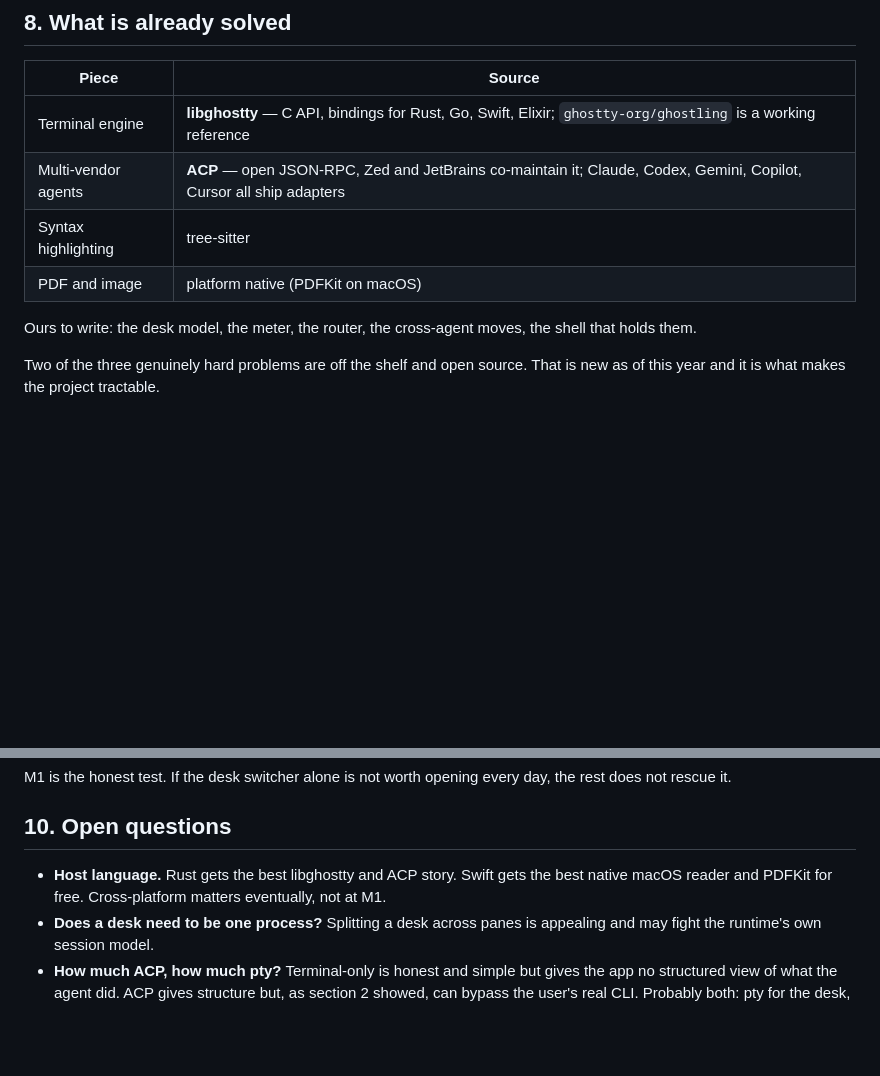
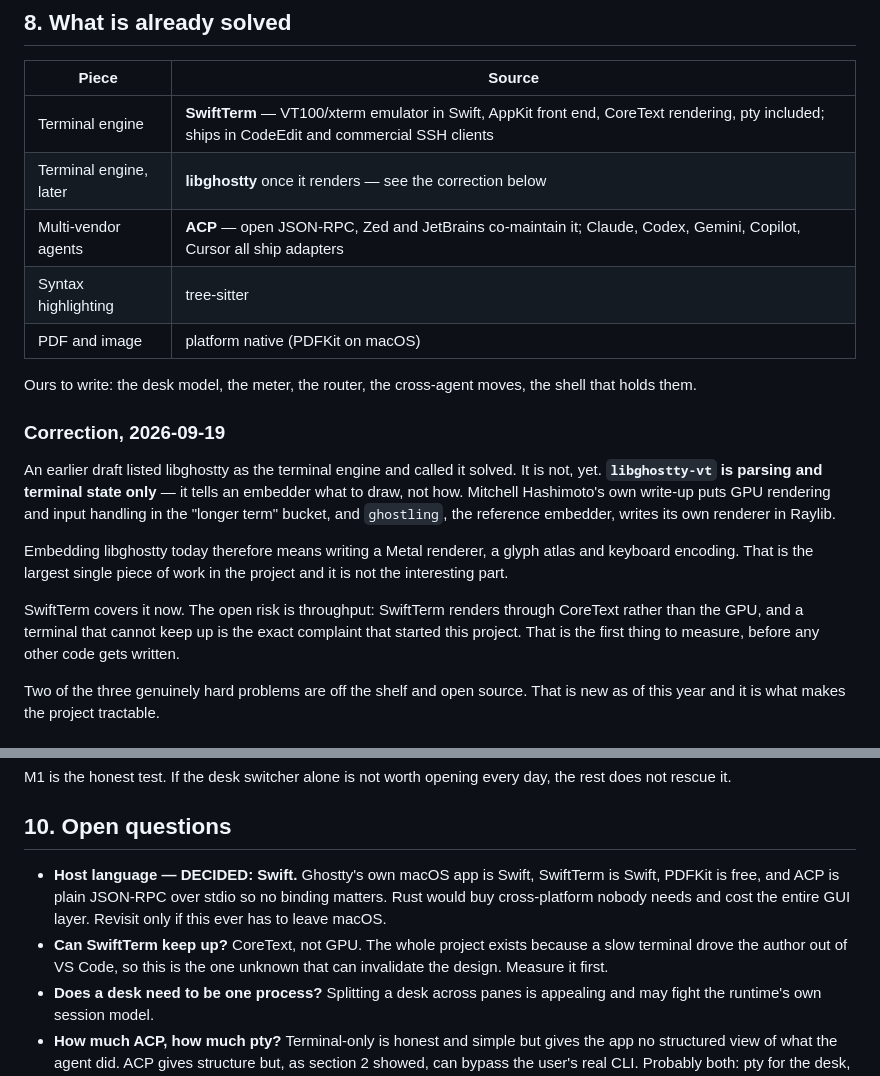
Before and after one commit to anthonyproctor/deskwork, a Markdown page: DESIGN.md, 2 parts joined by grey strips. Rendered like a GitHub page; blank space fills up the shorter version.

Commit message:
Correct the terminal-engine claim; decide Swift
libghostty-vt parses and tracks terminal state but does not render, so
embedding it means writing a Metal renderer, glyph atlas and input
encoding. SwiftTerm covers that today. Open risk is CoreText throughput.

```diff
--- a/DESIGN.md
+++ b/DESIGN.md
@@ -187,13 +187,31 @@ Beyond routing, three collaboration moves that are all currently manual:
 
 | Piece | Source |
 |---|---|
-| Terminal engine | **libghostty** — C API, bindings for Rust, Go, Swift, Elixir; `ghostty-org/ghostling` is a working reference |
+| Terminal engine | **SwiftTerm** — VT100/xterm emulator in Swift, AppKit front end, CoreText rendering, pty included; ships in CodeEdit and commercial SSH clients |
+| Terminal engine, later | **libghostty** once it renders — see the correction below |
 | Multi-vendor agents | **ACP** — open JSON-RPC, Zed and JetBrains co-maintain it; Claude, Codex, Gemini, Copilot, Cursor all ship adapters |
 | Syntax highlighting | tree-sitter |
 | PDF and image | platform native (PDFKit on macOS) |
 
 Ours to write: the desk model, the meter, the router, the cross-agent moves, the
 shell that holds them.
+
+### Correction, 2026-09-19
+
+An earlier draft listed libghostty as the terminal engine and called it solved. It
+is not, yet. **`libghostty-vt` is parsing and terminal state only** — it tells an
+embedder what to draw, not how. Mitchell Hashimoto's own write-up puts GPU
+rendering and input handling in the "longer term" bucket, and `ghostling`, the
+reference embedder, writes its own renderer in Raylib.
+
+Embedding libghostty today therefore means writing a Metal renderer, a glyph
+atlas and keyboard encoding. That is the largest single piece of work in the
+project and it is not the interesting part.
+
+SwiftTerm covers it now. The open risk is throughput: SwiftTerm renders through
+CoreText rather than the GPU, and a terminal that cannot keep up is the exact
+complaint that started this project. That is the first thing to measure, before
+any other code gets written.
 
 Two of the three genuinely hard problems are off the shelf and open source. That is
 new as of this year and it is what makes the project tractable.
@@ -221,9 +239,13 @@ the rest does not rescue it.
 
 ## 10. Open questions
 
-- **Host language.** Rust gets the best libghostty and ACP story. Swift gets the
-  best native macOS reader and PDFKit for free. Cross-platform matters eventually,
-  not at M1.
+- **Host language — DECIDED: Swift.** Ghostty's own macOS app is Swift, SwiftTerm
+  is Swift, PDFKit is free, and ACP is plain JSON-RPC over stdio so no binding
+  matters. Rust would buy cross-platform nobody needs and cost the entire GUI
+  layer. Revisit only if this ever has to leave macOS.
+- **Can SwiftTerm keep up?** CoreText, not GPU. The whole project exists because a
+  slow terminal drove the author out of VS Code, so this is the one unknown that
+  can invalidate the design. Measure it first.
 - **Does a desk need to be one process?** Splitting a desk across panes is
   appealing and may fight the runtime's own session model.
 - **How much ACP, how much pty?** Terminal-only is honest and simple but gives the
```
